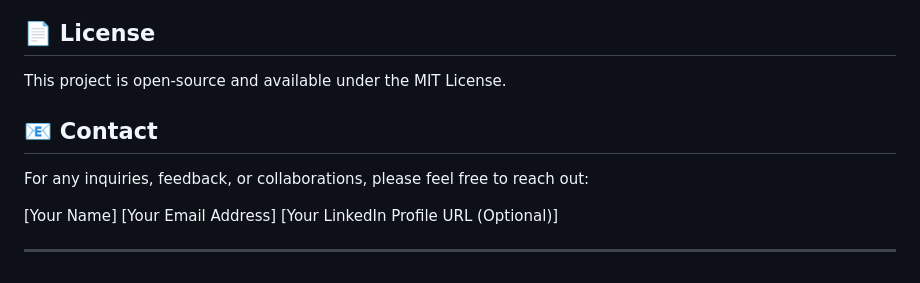
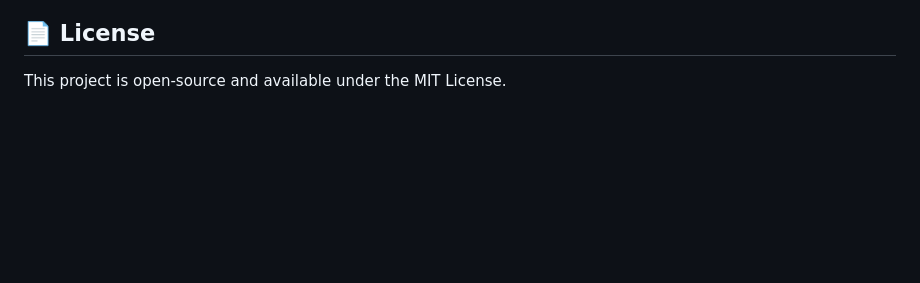
Before and after one commit to MitvaGami/PropertyPilot_AI, a Markdown page: readme.md, the part around the change. GitHub-like rendering; blank space fills up the shorter version.

```diff
--- a/readme.md
+++ b/readme.md
@@ -270,13 +270,3 @@ This project lays a robust groundwork. Potential avenues for further development
 ## 📄 License
 
 This project is open-source and available under the MIT License.
-
-## 📧 Contact
-
-For any inquiries, feedback, or collaborations, please feel free to reach out:
-
-[Your Name]
-[Your Email Address]
-[Your LinkedIn Profile URL (Optional)]
-
----
```
